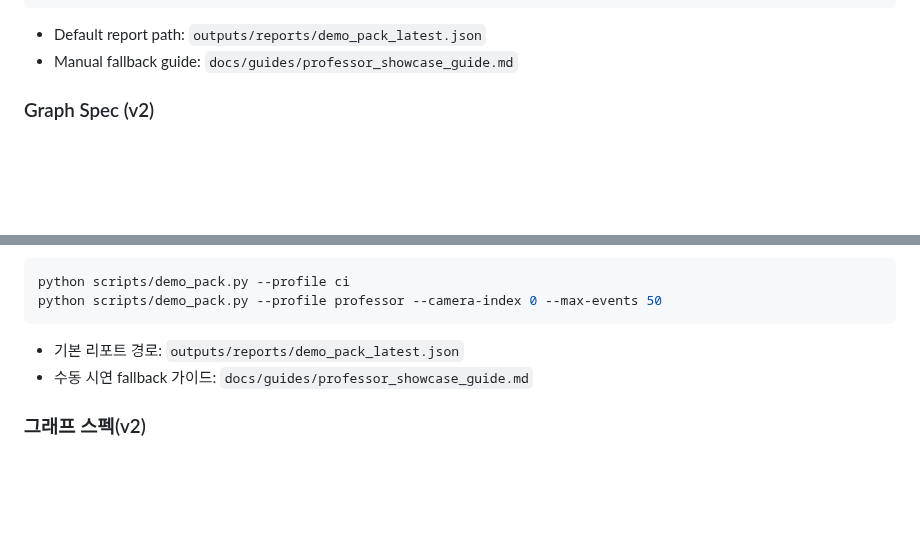
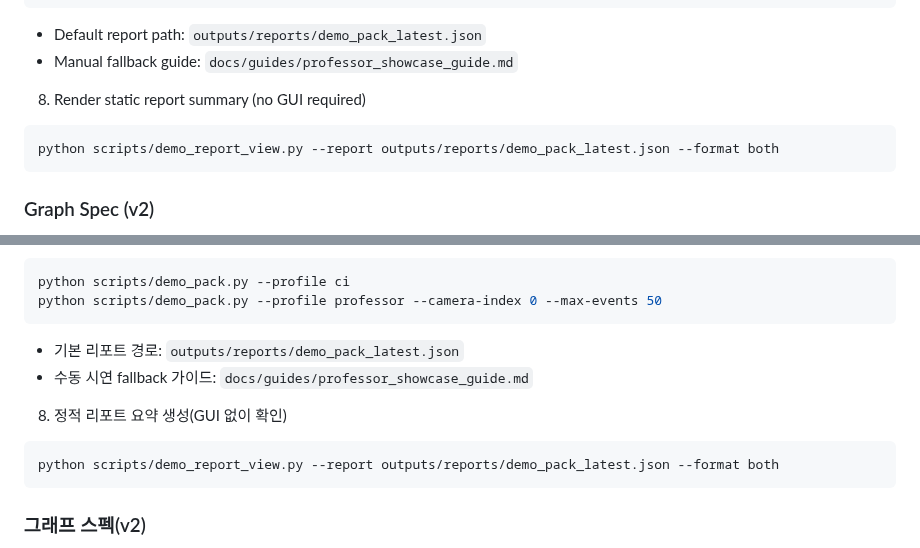
Before and after one commit to KyunghoCha/schnitzel-stream-platform, a Markdown page: README.md, 2 parts joined by grey strips. GitHub-like rendering; blank space fills up the shorter version.

Commit message:
docs(viz): add report rendering commands for showcase flows

````diff
--- a/README.md
+++ b/README.md
@@ -115,6 +115,12 @@ python scripts/demo_pack.py --profile professor --camera-index 0 --max-events 50
 
 - Default report path: `outputs/reports/demo_pack_latest.json`
 - Manual fallback guide: `docs/guides/professor_showcase_guide.md`
+
+8. Render static report summary (no GUI required)
+
+```bash
+python scripts/demo_report_view.py --report outputs/reports/demo_pack_latest.json --format both
+```
 
 ### Graph Spec (v2)
 
@@ -285,6 +291,12 @@ python scripts/demo_pack.py --profile professor --camera-index 0 --max-events 50
 - 기본 리포트 경로: `outputs/reports/demo_pack_latest.json`
 - 수동 시연 fallback 가이드: `docs/guides/professor_showcase_guide.md`
 
+8. 정적 리포트 요약 생성(GUI 없이 확인)
+
+```bash
+python scripts/demo_report_view.py --report outputs/reports/demo_pack_latest.json --format both
+```
+
 ### 그래프 스펙(v2)
 
 - `plugin` 형식: `module:ClassName`
````
Also changed, not shown: docs/guides/professor_showcase_guide.md (+12 -0 lines), docs/ops/command_reference.md (+26 -0 lines).
